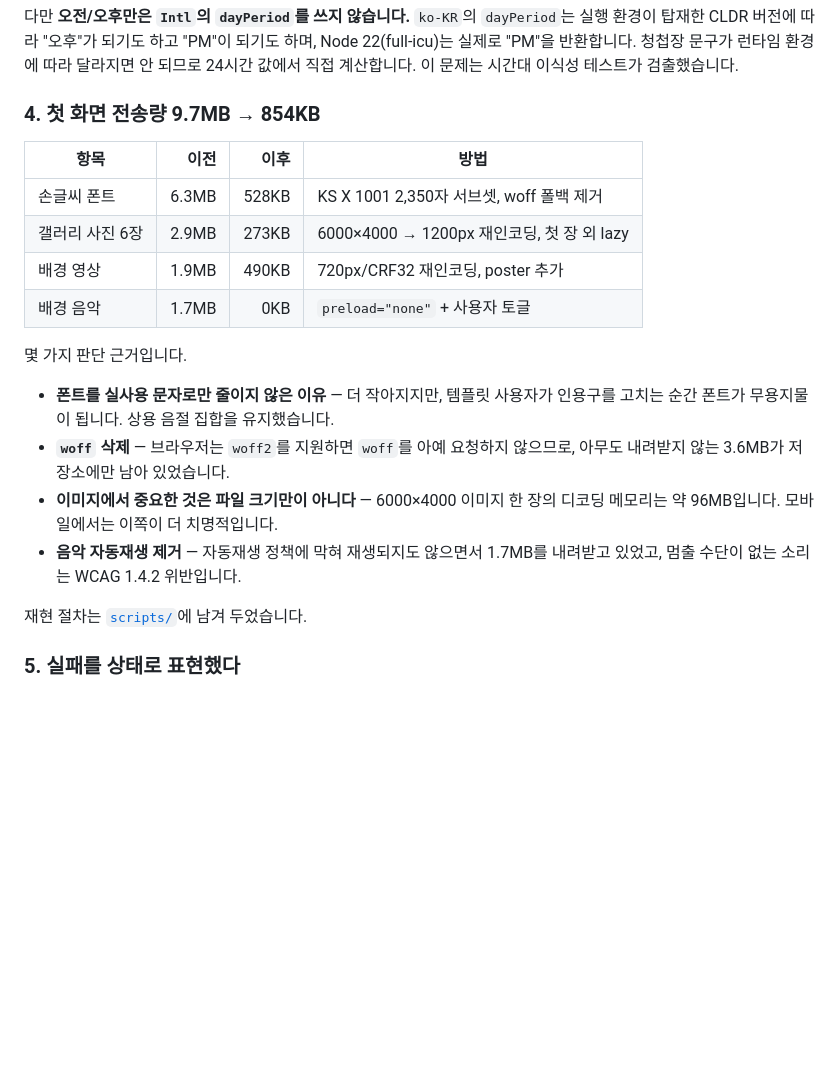
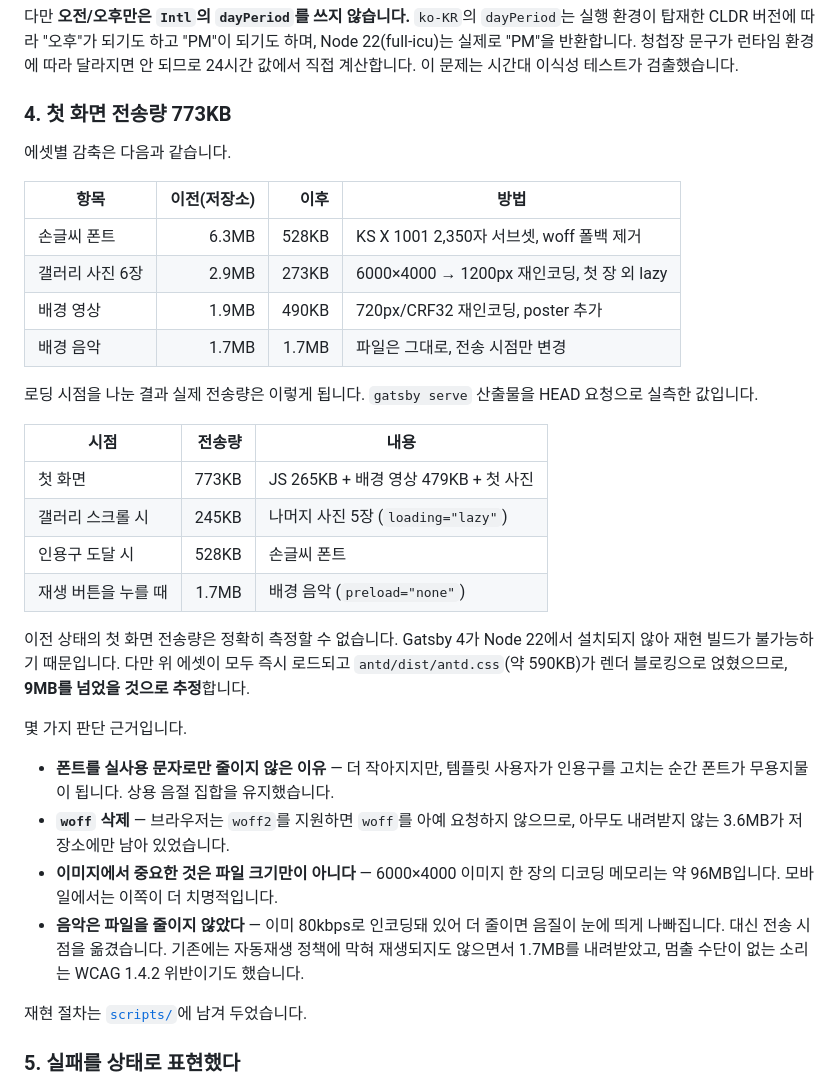
Before and after one commit to S-jooyoung/WEDDING_INVITATION, a Markdown page: README.md, the part around the change. Rendered like a GitHub page; blank space fills up the shorter version.

Commit message:
docs: 성능 수치 정정
README에 적었던 "9.7MB → 854KB"는 두 값 모두 정확하지 않았다.

이후 값(854KB)은 에셋 크기를 손으로 더한 추정이었다. gatsby serve 산출물에
HEAD 요청을 보내 실측하니 첫 화면 전송량은 773KB였다.

이전 값(9.7MB)은 애초에 측정할 수 없는 수치다. Gatsby 4가 Node 22에서
설치되지 않아 재현 빌드가 불가능하기 때문이다. 측정한 것처럼 적어 둘 수
없으므로 "9MB를 넘었을 것으로 추정"이라고 근거와 함께 다시 썼다.

배경 음악 항목도 고쳤다. "1.7MB → 0KB"라고 적었지만 파일을 줄인 것이 아니라
전송 시점을 옮긴 것이다. 이미 80kbps라 더 줄이면 음질이 나빠진다.
에셋 크기 표와 전송 시점 표를 분리해 무엇이 줄었고 무엇이 미뤄졌는지
구분되게 했다.

```diff
--- a/README.md
+++ b/README.md
@@ -86,14 +86,31 @@ selectGiftAccountGroups(couple): GiftAccountGroup[]
 환경에 따라 달라지면 안 되므로 24시간 값에서 직접 계산합니다.
 이 문제는 시간대 이식성 테스트가 검출했습니다.
 
-### 4. 첫 화면 전송량 9.7MB → 854KB
+### 4. 첫 화면 전송량 773KB
 
-| 항목            |  이전 |  이후 | 방법                                       |
-| --------------- | ----: | ----: | ------------------------------------------ |
-| 손글씨 폰트     | 6.3MB | 528KB | KS X 1001 2,350자 서브셋, woff 폴백 제거   |
-| 갤러리 사진 6장 | 2.9MB | 273KB | 6000×4000 → 1200px 재인코딩, 첫 장 외 lazy |
-| 배경 영상       | 1.9MB | 490KB | 720px/CRF32 재인코딩, poster 추가          |
-| 배경 음악       | 1.7MB |   0KB | `preload="none"` + 사용자 토글             |
+에셋별 감축은 다음과 같습니다.
+
+| 항목            | 이전(저장소) |  이후 | 방법                                       |
+| --------------- | -----------: | ----: | ------------------------------------------ |
+| 손글씨 폰트     |        6.3MB | 528KB | KS X 1001 2,350자 서브셋, woff 폴백 제거   |
+| 갤러리 사진 6장 |        2.9MB | 273KB | 6000×4000 → 1200px 재인코딩, 첫 장 외 lazy |
+| 배경 영상       |        1.9MB | 490KB | 720px/CRF32 재인코딩, poster 추가          |
+| 배경 음악       |        1.7MB | 1.7MB | 파일은 그대로, 전송 시점만 변경            |
+
+로딩 시점을 나눈 결과 실제 전송량은 이렇게 됩니다. `gatsby serve` 산출물을
+HEAD 요청으로 실측한 값입니다.
+
+| 시점                | 전송량 | 내용                                 |
+| ------------------- | -----: | ------------------------------------ |
+| 첫 화면             |  773KB | JS 265KB + 배경 영상 479KB + 첫 사진 |
+| 갤러리 스크롤 시    |  245KB | 나머지 사진 5장 (`loading="lazy"`)   |
+| 인용구 도달 시      |  528KB | 손글씨 폰트                          |
+| 재생 버튼을 누를 때 |  1.7MB | 배경 음악 (`preload="none"`)         |
+
+이전 상태의 첫 화면 전송량은 정확히 측정할 수 없습니다. Gatsby 4가 Node 22에서
+설치되지 않아 재현 빌드가 불가능하기 때문입니다. 다만 위 에셋이 모두 즉시
+로드되고 `antd/dist/antd.css`(약 590KB)가 렌더 블로킹으로 얹혔으므로,
+**9MB를 넘었을 것으로 추정**합니다.
 
 몇 가지 판단 근거입니다.
 
@@ -103,8 +120,10 @@ selectGiftAccountGroups(couple): GiftAccountGroup[]
   아무도 내려받지 않는 3.6MB가 저장소에만 남아 있었습니다.
 - **이미지에서 중요한 것은 파일 크기만이 아니다** — 6000×4000 이미지 한 장의
   디코딩 메모리는 약 96MB입니다. 모바일에서는 이쪽이 더 치명적입니다.
-- **음악 자동재생 제거** — 자동재생 정책에 막혀 재생되지도 않으면서 1.7MB를
-  내려받고 있었고, 멈출 수단이 없는 소리는 WCAG 1.4.2 위반입니다.
+- **음악은 파일을 줄이지 않았다** — 이미 80kbps로 인코딩돼 있어 더 줄이면 음질이
+  눈에 띄게 나빠집니다. 대신 전송 시점을 옮겼습니다. 기존에는 자동재생 정책에
+  막혀 재생되지도 않으면서 1.7MB를 내려받았고, 멈출 수단이 없는 소리는
+  WCAG 1.4.2 위반이기도 했습니다.
 
 재현 절차는 [`scripts/`](./scripts)에 남겨 두었습니다.
 
```
